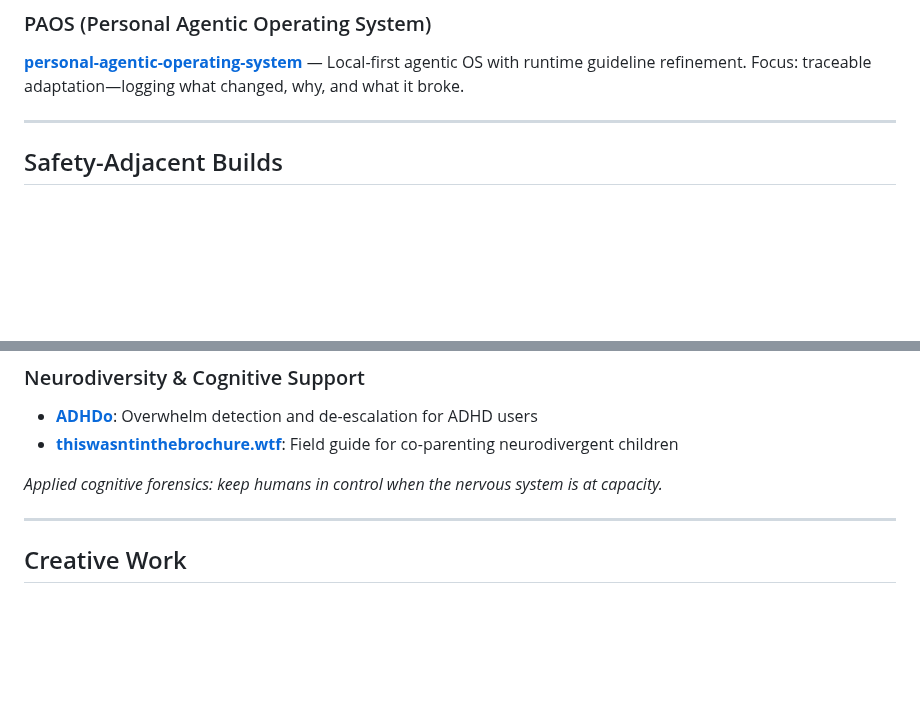
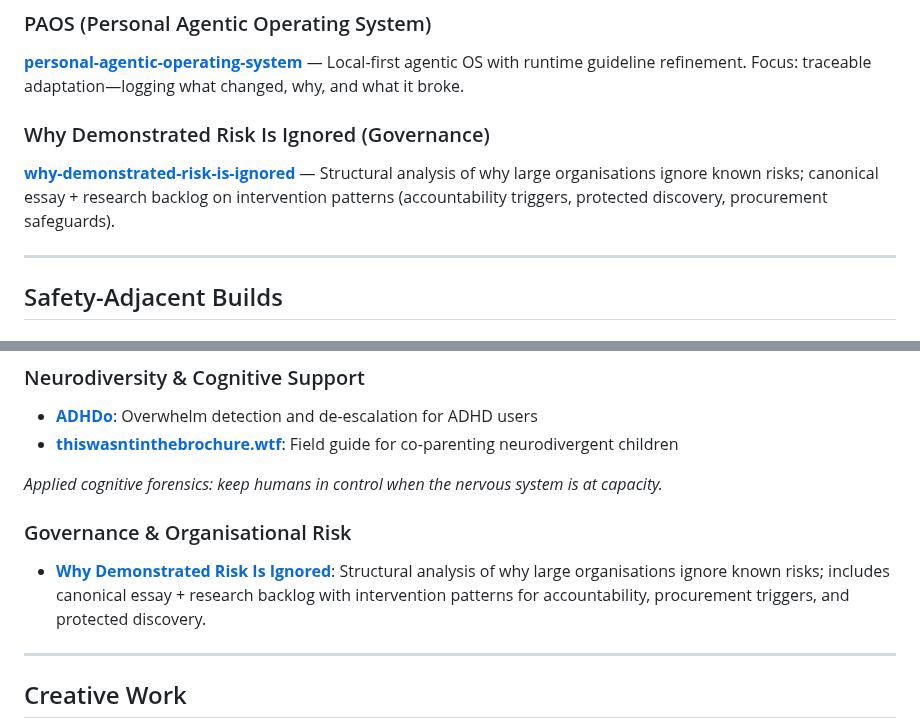
Before and after one commit to adrianwedd/adrianwedd, a Markdown page: README.md, 2 parts joined by grey strips. Rendered like a GitHub page; blank space fills up the shorter version.

Commit message:
Add Governance & Organisational Risk section
New project: Why Demonstrated Risk Is Ignored - structural analysis
of why large organisations ignore known risks.

Co-Authored-By: Claude Opus 4.5 <noreply@anthropic.com>

```diff
--- a/README.md
+++ b/README.md
@@ -86,6 +86,9 @@ Key questions I'm working on:
 ### PAOS (Personal Agentic Operating System)
 **[personal-agentic-operating-system](https://github.com/adrianwedd/personal-agentic-operating-system)** — Local-first agentic OS with runtime guideline refinement. Focus: traceable adaptation—logging what changed, why, and what it broke.
 
+### Why Demonstrated Risk Is Ignored (Governance)
+**[why-demonstrated-risk-is-ignored](https://github.com/adrianwedd/why-demonstrated-risk-is-ignored)** — Structural analysis of why large organisations ignore known risks; canonical essay + research backlog on intervention patterns (accountability triggers, protected discovery, procurement safeguards).
+
 ---
 
 ## Safety-Adjacent Builds
@@ -101,6 +104,9 @@ Key questions I'm working on:
 - **[thiswasntinthebrochure.wtf](https://thiswasntinthebrochure.wtf)**: Field guide for co-parenting neurodivergent children
 
 *Applied cognitive forensics: keep humans in control when the nervous system is at capacity.*
+
+### Governance & Organisational Risk
+- **[Why Demonstrated Risk Is Ignored](https://github.com/adrianwedd/why-demonstrated-risk-is-ignored)**: Structural analysis of why large organisations ignore known risks; includes canonical essay + research backlog with intervention patterns for accountability, procurement triggers, and protected discovery.
 
 ---
 
```
